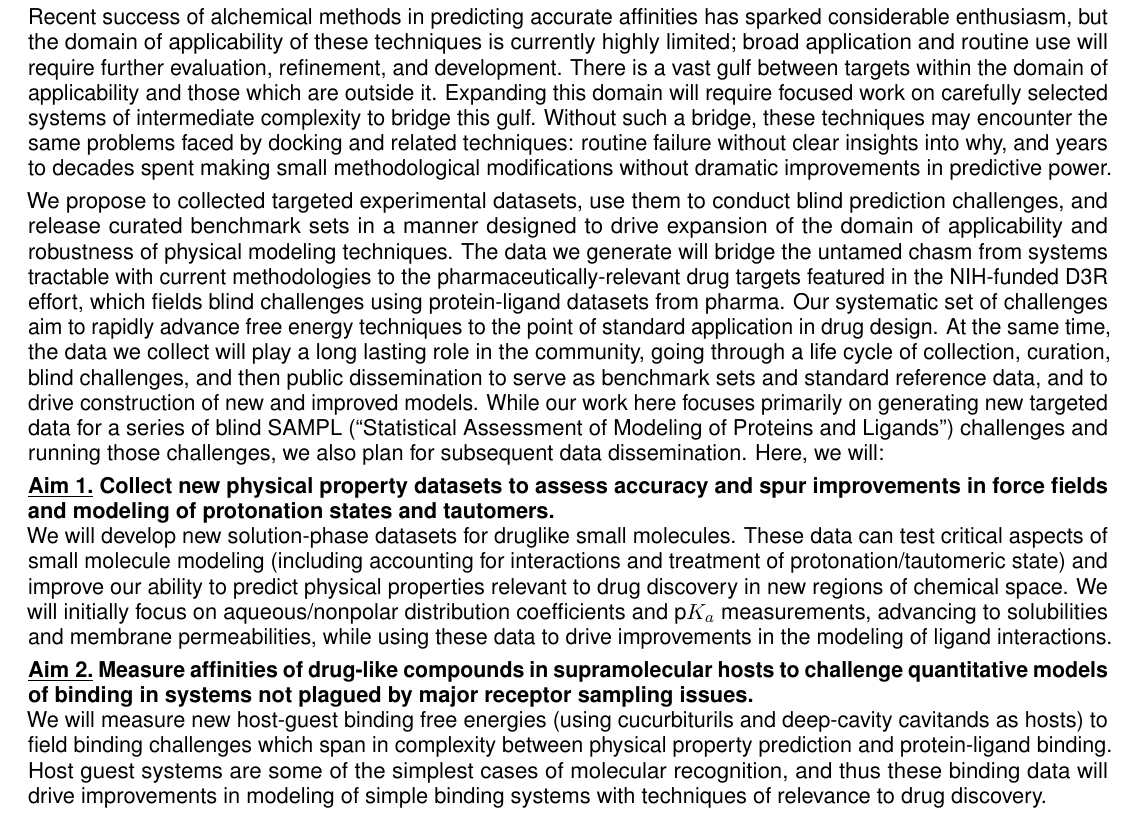
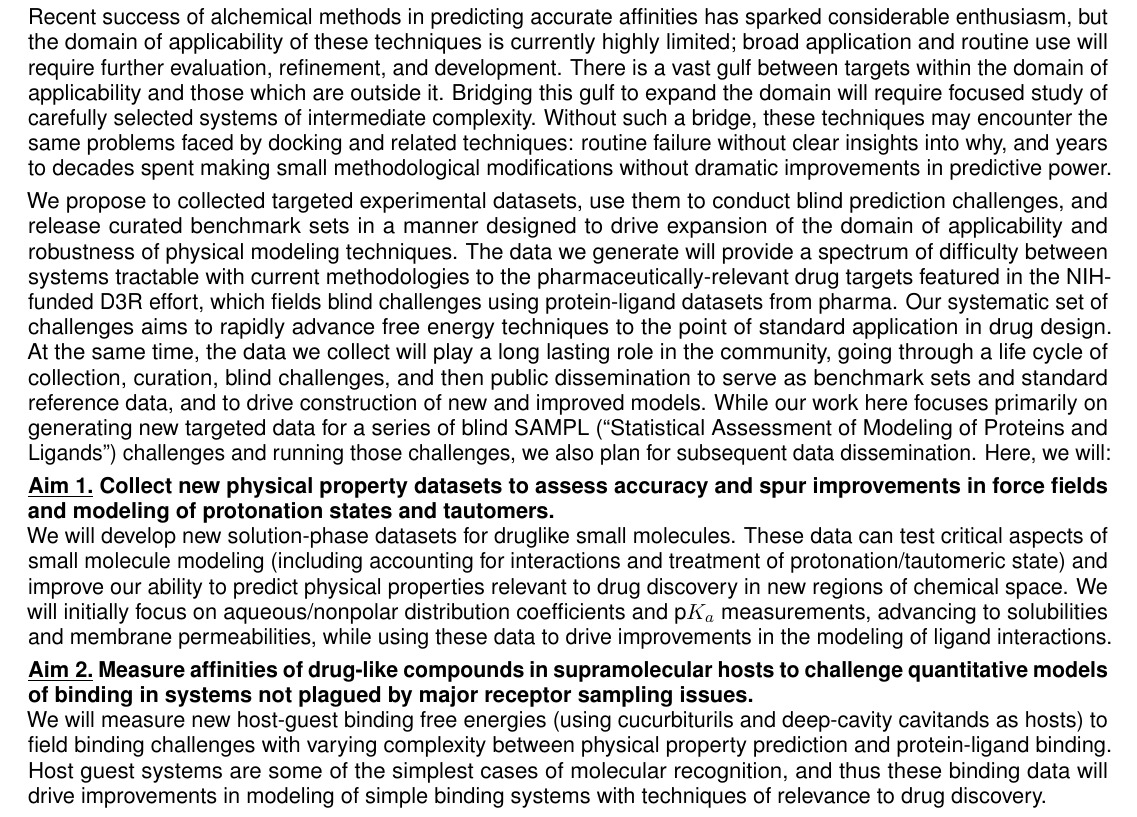
Before and after one commit to choderalab/SAMPL-R01, a LaTeX document (latex/Specific Aims.tex): part of the page, cut so that both start at the same text. Compiled offline with pdfLaTeX.

Commit message:
Tweak last round of edit to Aims

```diff
--- a/latex/Specific Aims.tex
+++ b/latex/Specific Aims.tex
@@ -106,12 +106,12 @@ A new generation of physical techniques, alchemical free energy calculations, ar
 
 Recent success of alchemical methods in predicting accurate affinities has sparked considerable enthusiasm, but the domain of applicability of these techniques is currently highly limited; broad application and routine use will require further evaluation, refinement, and development.
 There is a vast gulf between targets within the domain of applicability and those which are outside it.
-Expanding this domain will require focused work on carefully selected systems of intermediate complexity to bridge this gulf.
+Bridging this gulf to expand the domain will require focused study of carefully selected systems of intermediate complexity.
 Without such a bridge, these techniques may encounter the same problems faced by docking and related techniques: routine failure without clear insights into why, and years to decades spent making small methodological modifications without dramatic improvements in predictive power.
 
 We propose to collected targeted experimental datasets, use them to conduct blind prediction challenges, and release curated benchmark sets in a manner designed to drive expansion of the domain of applicability and robustness of physical modeling techniques.
-The data we generate will bridge the untamed chasm from systems tractable with current methodologies to the pharmaceutically-relevant drug targets featured in the NIH-funded D3R effort, which fields blind challenges using protein-ligand datasets from pharma.
-Our systematic set of challenges aim to rapidly advance free energy techniques to the point of standard application in drug design.
+The data we generate will provide a spectrum of difficulty between systems tractable with current methodologies to the pharmaceutically-relevant drug targets featured in the NIH-funded D3R effort, which fields blind challenges using protein-ligand datasets from pharma.
+Our systematic set of challenges aims to rapidly advance free energy techniques to the point of standard application in drug design.
 At the same time, the data we collect will play a long lasting role in the community, going through a life cycle of collection, curation, blind challenges, and then public dissemination to serve as benchmark sets and standard reference data, and to drive construction of new and improved models.
 While our work here focuses primarily on generating new targeted data for a series of blind SAMPL (``Statistical Assessment of Modeling of Proteins and Ligands'') challenges and running those challenges, we also plan for subsequent data dissemination. Here, we will:
 
@@ -131,7 +131,7 @@ We will initially focus on aqueous/nonpolar distribution coefficients and p$K_a$
 
 %{\bf \underline{Aim 2.} Measure binding of novel host-guest complexes for introductory ligand binding challenges.}\\
 {\bf \underline{Aim 2.} Measure affinities of drug-like compounds in supramolecular hosts to challenge quantitative models of binding in systems not plagued by major receptor sampling issues.}\\
-We will measure new host-guest binding free energies (using cucurbiturils and deep-cavity cavitands as hosts) to field binding challenges which span in complexity between physical property prediction and protein-ligand binding.
+We will measure new host-guest binding free energies (using cucurbiturils and deep-cavity cavitands as hosts) to field binding challenges with varying complexity between physical property prediction and protein-ligand binding.
 Host guest systems are some of the simplest cases of molecular recognition, and thus these binding data will drive improvements in modeling of simple binding systems with techniques of relevance to drug discovery.
 
 %{\bf \underline{Aim 3.} Generate biologically relevant advanced model systems for protein-ligand binding challenges.}\\
```
Also changed, not shown: latex/Specific Aims.pdf.
